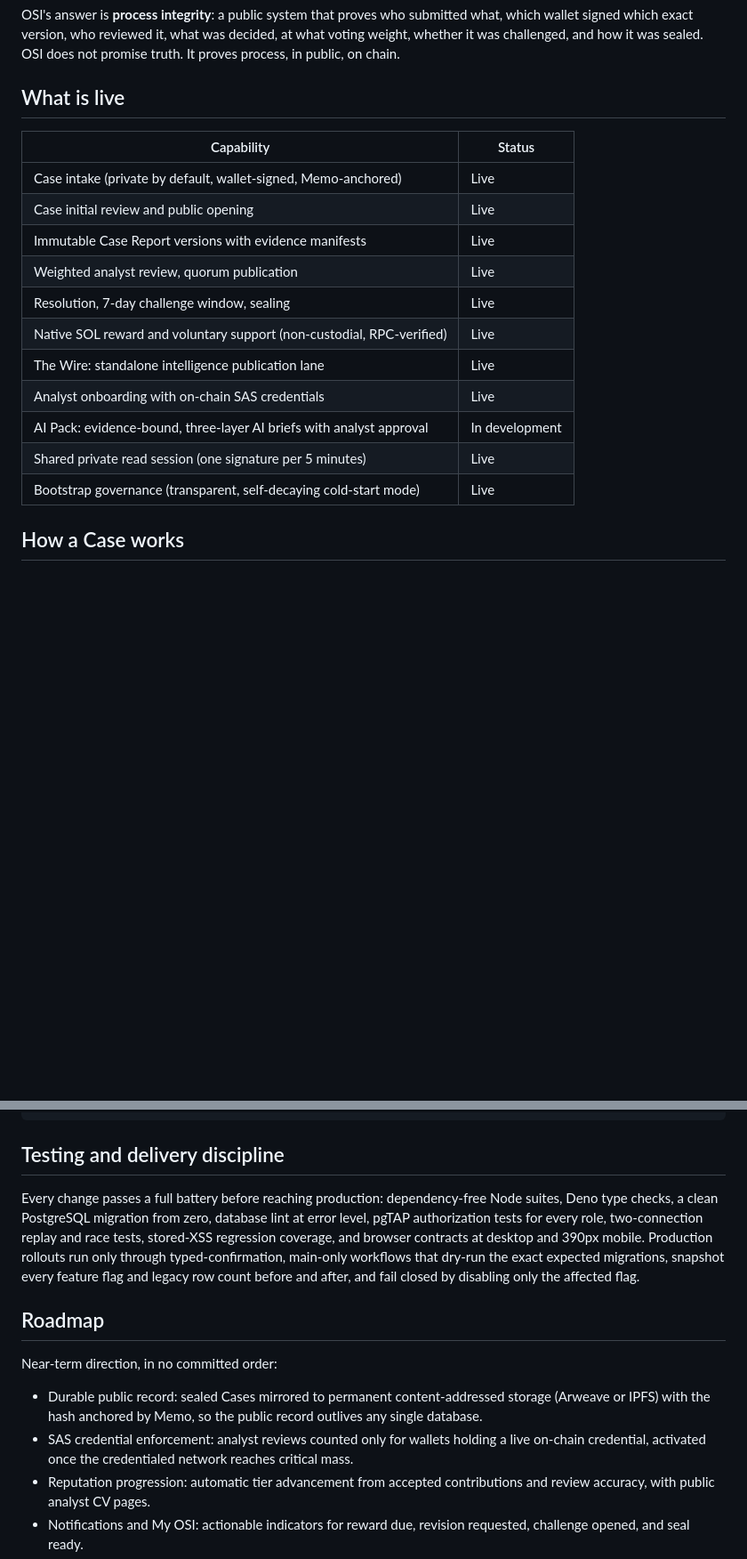
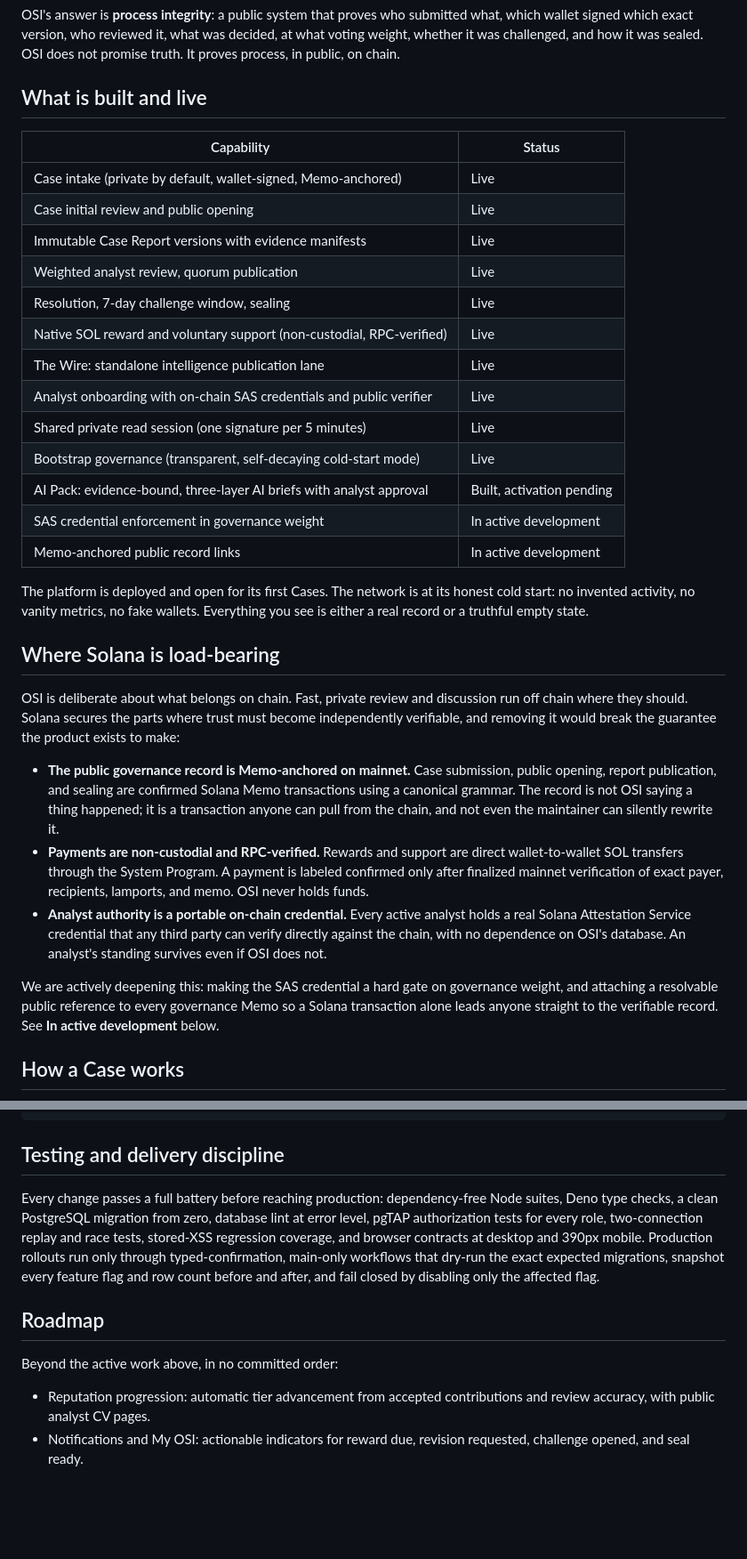
Before and after one commit to friendlyfiree/open-solana-intelligence, a Markdown page: README.md, 2 parts joined by grey strips. Shown at 89% size. GitHub-like rendering; blank space fills up the shorter version.

Commit message:
update
Open, wallet-signed, community-reviewed intelligence desk for Solana. Public governance anchored to mainnet Memos, non-custodial RPC-verified payments, portable on-chain SAS analyst credentials.

```diff
--- a/README.md
+++ b/README.md
@@ -16,7 +16,7 @@ The people who need on-chain forensics the most can reach it the least. Victims
 
 OSI's answer is **process integrity**: a public system that proves who submitted what, which wallet signed which exact version, who reviewed it, what was decided, at what voting weight, whether it was challenged, and how it was sealed. OSI does not promise truth. It proves process, in public, on chain.
 
-## What is live
+## What is built and live
 
 | Capability | Status |
 |---|---|
@@ -27,10 +27,24 @@ OSI's answer is **process integrity**: a public system that proves who submitted
 | Resolution, 7-day challenge window, sealing | Live |
 | Native SOL reward and voluntary support (non-custodial, RPC-verified) | Live |
 | The Wire: standalone intelligence publication lane | Live |
-| Analyst onboarding with on-chain SAS credentials | Live |
-| AI Pack: evidence-bound, three-layer AI briefs with analyst approval | In development |
+| Analyst onboarding with on-chain SAS credentials and public verifier | Live |
 | Shared private read session (one signature per 5 minutes) | Live |
 | Bootstrap governance (transparent, self-decaying cold-start mode) | Live |
+| AI Pack: evidence-bound, three-layer AI briefs with analyst approval | Built, activation pending |
+| SAS credential enforcement in governance weight | In active development |
+| Memo-anchored public record links | In active development |
+
+The platform is deployed and open for its first Cases. The network is at its honest cold start: no invented activity, no vanity metrics, no fake wallets. Everything you see is either a real record or a truthful empty state.
+
+## Where Solana is load-bearing
+
+OSI is deliberate about what belongs on chain. Fast, private review and discussion run off chain where they should. Solana secures the parts where trust must become independently verifiable, and removing it would break the guarantee the product exists to make:
+
+- **The public governance record is Memo-anchored on mainnet.** Case submission, public opening, report publication, and sealing are confirmed Solana Memo transactions using a canonical grammar. The record is not OSI saying a thing happened; it is a transaction anyone can pull from the chain, and not even the maintainer can silently rewrite it.
+- **Payments are non-custodial and RPC-verified.** Rewards and support are direct wallet-to-wallet SOL transfers through the System Program. A payment is labeled confirmed only after finalized mainnet verification of exact payer, recipients, lamports, and memo. OSI never holds funds.
+- **Analyst authority is a portable on-chain credential.** Every active analyst holds a real Solana Attestation Service credential that any third party can verify directly against the chain, with no dependence on OSI's database. An analyst's standing survives even if OSI does not.
+
+We are actively deepening this: making the SAS credential a hard gate on governance weight, and attaching a resolvable public reference to every governance Memo so a Solana transaction alone leads anyone straight to the verifiable record. See **In active development** below.
 
 ## How a Case works
 
@@ -137,14 +159,12 @@ tools/                  One-time maintainer utilities (SAS setup)
 
 ## Testing and delivery discipline
 
-Every change passes a full battery before reaching production: dependency-free Node suites, Deno type checks, a clean PostgreSQL migration from zero, database lint at error level, pgTAP authorization tests for every role, two-connection replay and race tests, stored-XSS regression coverage, and browser contracts at desktop and 390px mobile. Production rollouts run only through typed-confirmation, main-only workflows that dry-run the exact expected migrations, snapshot every feature flag and legacy row count before and after, and fail closed by disabling only the affected flag.
+Every change passes a full battery before reaching production: dependency-free Node suites, Deno type checks, a clean PostgreSQL migration from zero, database lint at error level, pgTAP authorization tests for every role, two-connection replay and race tests, stored-XSS regression coverage, and browser contracts at desktop and 390px mobile. Production rollouts run only through typed-confirmation, main-only workflows that dry-run the exact expected migrations, snapshot every feature flag and row count before and after, and fail closed by disabling only the affected flag.
 
 ## Roadmap
 
-Near-term direction, in no committed order:
+Beyond the active work above, in no committed order:
 
-- Durable public record: sealed Cases mirrored to permanent content-addressed storage (Arweave or IPFS) with the hash anchored by Memo, so the public record outlives any single database.
-- SAS credential enforcement: analyst reviews counted only for wallets holding a live on-chain credential, activated once the credentialed network reaches critical mass.
 - Reputation progression: automatic tier advancement from accepted contributions and review accuracy, with public analyst CV pages.
 - Notifications and My OSI: actionable indicators for reward due, revision requested, challenge opened, and seal ready.
 - Public metrics: independently verifiable network statistics with no vanity numbers.
```
Also changed, not shown: other parts of README.md (+11 -3 lines).
